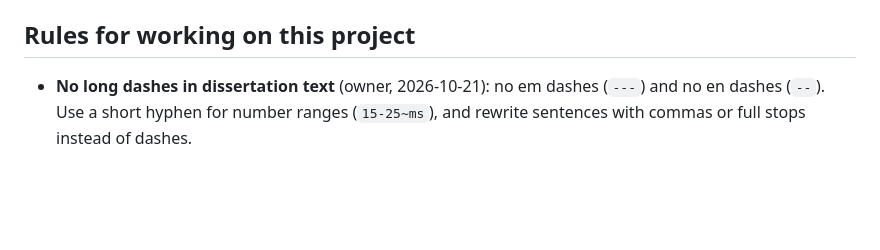
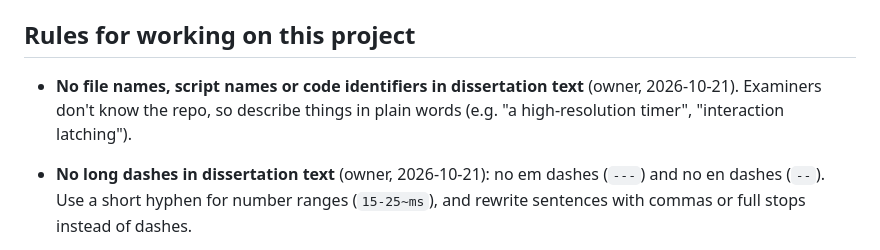
Before and after one commit to akashabeywickrame/Selective-Anonymization-Research-Project, a Markdown page: CLAUDE.md, the part around the change. Drawn GitHub-style; blank space fills up the shorter version.

Commit message:
CLAUDE.md: no file names in dissertation rule
Co-Authored-By: Claude Opus 5.5 <noreply@anthropic.com>

```diff
--- a/CLAUDE.md
+++ b/CLAUDE.md
@@ -99,6 +99,8 @@ Runs on Windows and CPU (`DEVICE = "cpu"`). Pass `encoding="utf-8", errors="repl
 
 ## Rules for working on this project
 
+- **No file names, script names or code identifiers in dissertation text** (owner, 2026-10-21). Examiners don't know the repo, so describe things in plain words (e.g. "a high-resolution timer", "interaction latching").
+
 - **No long dashes in dissertation text** (owner, 2026-10-21): no em dashes (`---`) and no en dashes (`--`). Use a short hyphen for number ranges (`15-25~ms`), and rewrite sentences with commas or full stops instead of dashes.
 
 - **Write dissertation text in first person singular** ("I collected", "my research"), never "the researcher" or "the author". This matches the frozen chapters, which say "my research" (owner, 2026-10-20).
```
